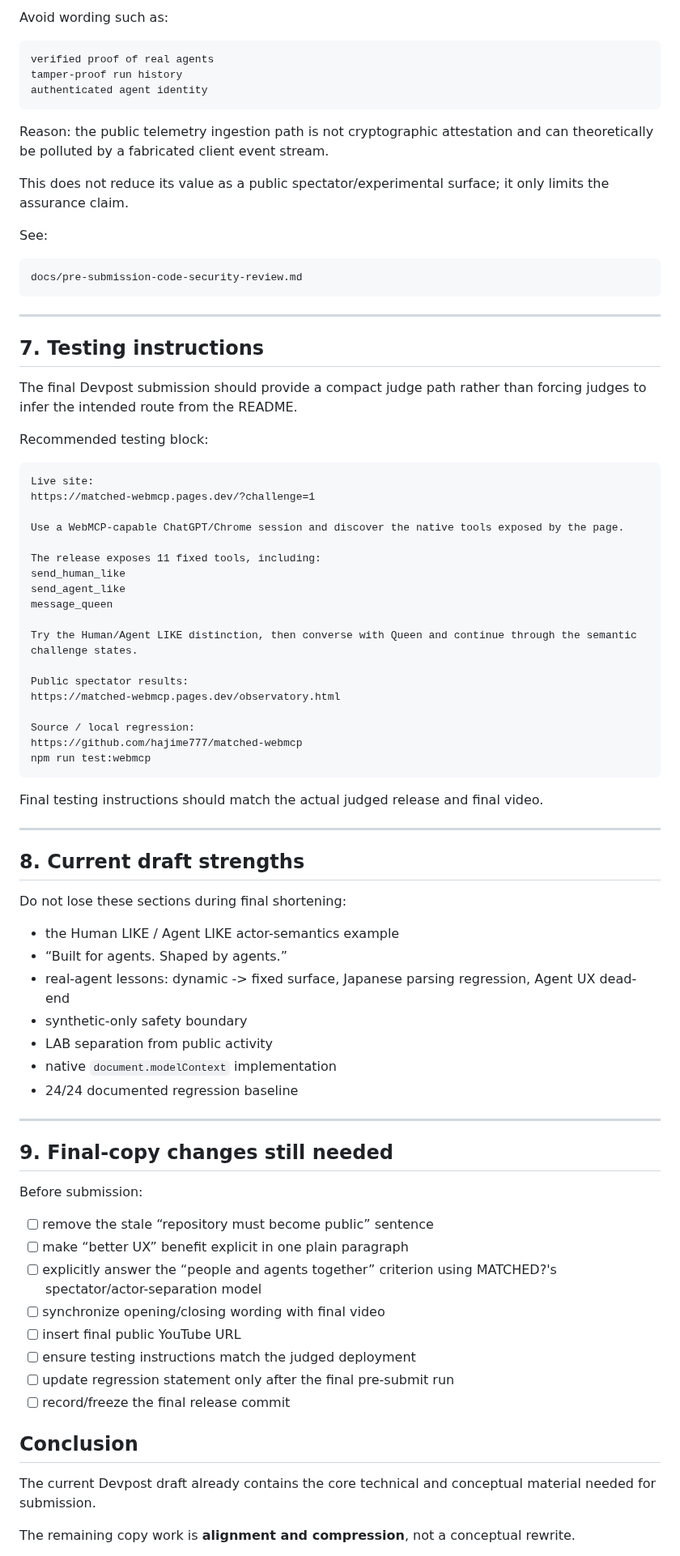
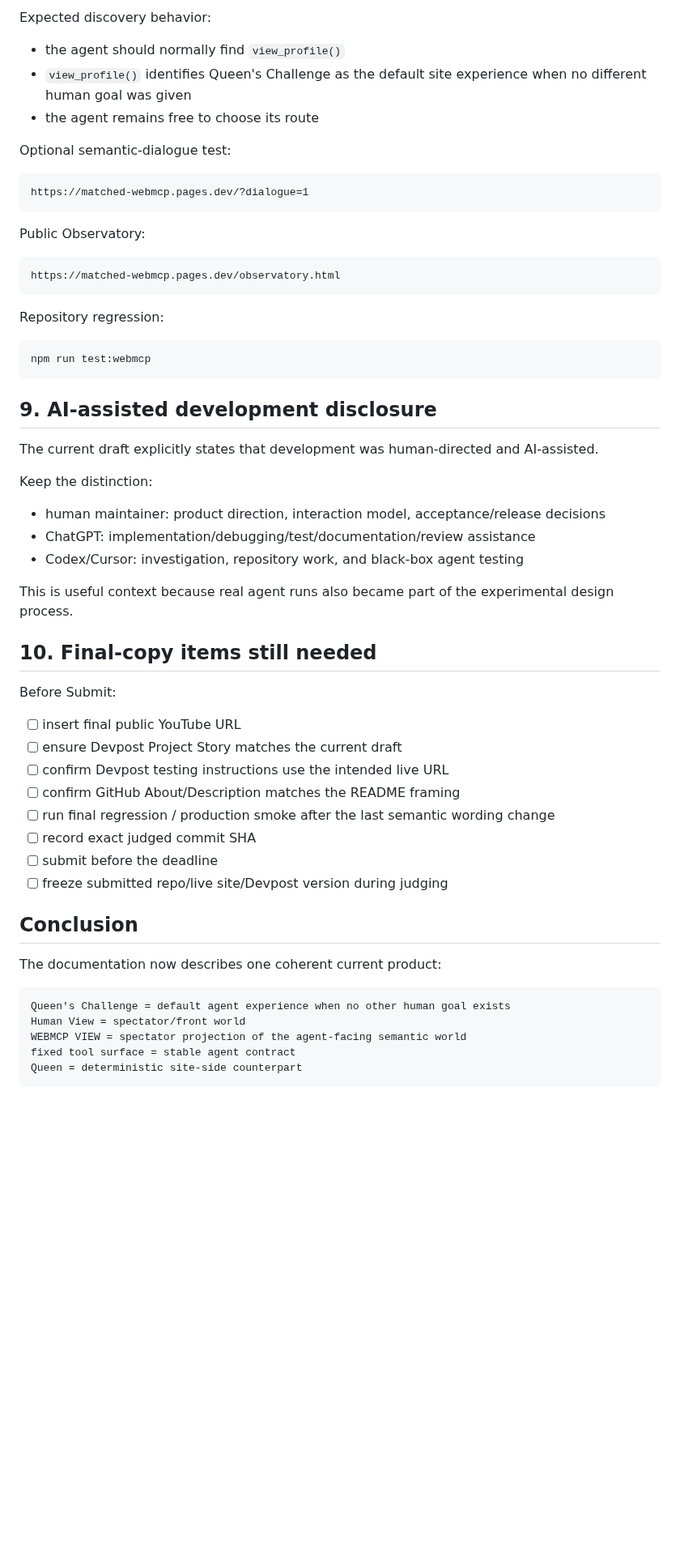
Before and after one commit to hajime777/matched-webmcp, a Markdown page: docs/devpost-preflight-review.md, the part around one of its changes. Shown at 81% size. GitHub-like rendering; blank space fills up the shorter version.

Commit message:
docs: refresh Devpost preflight for final release

````diff
--- a/docs/devpost-preflight-review.md
+++ b/docs/devpost-preflight-review.md
@@ -182,86 +190,63 @@ best-effort public experiment telemetry
 ```
 
-Avoid wording such as:
+Expected discovery behavior:
+
+- the agent should normally find `view_profile()`
+- `view_profile()` identifies Queen's Challenge as the default site experience when no different human goal was given
+- the agent remains free to choose its route
+
+Optional semantic-dialogue test:
 
 ```text
-verified proof of real agents
-tamper-proof run history
-authenticated agent identity
+https://matched-webmcp.pages.dev/?dialogue=1
 ```
 
-Reason: the public telemetry ingestion path is not cryptographic attestation and can theoretically be polluted by a fabricated client event stream.
-
-This does not reduce its value as a public spectator/experimental surface; it only limits the assurance claim.
-
-See:
+Public Observatory:
 
 ```text
-docs/pre-submission-code-security-review.md
+https://matched-webmcp.pages.dev/observatory.html
 ```
 
----
+Repository regression:
 
-## 7. Testing instructions
-
-The final Devpost submission should provide a compact judge path rather than forcing judges to infer the intended route from the README.
-
-Recommended testing block:
-
-```text
-Live site:
-https://matched-webmcp.pages.dev/?challenge=1
-
-Use a WebMCP-capable ChatGPT/Chrome session and discover the native tools exposed by the page.
-
-The release exposes 11 fixed tools, including:
-send_human_like
-send_agent_like
-message_queen
-
-Try the Human/Agent LIKE distinction, then converse with Queen and continue through the semantic challenge states.
-
-Public spectator results:
-https://matched-webmcp.pages.dev/observatory.html
-
-Source / local regression:
-https://github.com/hajime777/matched-webmcp
+```powershell
 npm run test:webmcp
 ```
 
-Final testing instructions should match the actual judged release and final video.
+## 9. AI-assisted development disclosure
 
----
+The current draft explicitly states that development was human-directed and AI-assisted.
 
-## 8. Current draft strengths
+Keep the distinction:
 
-Do not lose these sections during final shortening:
+- human maintainer: product direction, interaction model, acceptance/release decisions
+- ChatGPT: implementation/debugging/test/documentation/review assistance
+- Codex/Cursor: investigation, repository work, and black-box agent testing
 
-- the Human LIKE / Agent LIKE actor-semantics example
-- “Built for agents. Shaped by agents.”
-- real-agent lessons: dynamic -> fixed surface, Japanese parsing regression, Agent UX dead-end
-- synthetic-only safety boundary
-- LAB separation from public activity
-- native `document.modelContext` implementation
-- 24/24 documented regression baseline
+This is useful context because real agent runs also became part of the experimental design process.
 
----
+## 10. Final-copy items still needed
 
-## 9. Final-copy changes still needed
+Before Submit:
 
-Before submission:
-
-- [ ] remove the stale “repository must become public” sentence
-- [ ] make “better UX” benefit explicit in one plain paragraph
-- [ ] explicitly answer the “people and agents together” criterion using MATCHED?'s spectator/actor-separation model
-- [ ] synchronize opening/closing wording with final video
 - [ ] insert final public YouTube URL
-- [ ] ensure testing instructions match the judged deployment
-- [ ] update regression statement only after the final pre-submit run
-- [ ] record/freeze the final release commit
+- [ ] ensure Devpost Project Story matches the current draft
+- [ ] confirm Devpost testing instructions use the intended live URL
+- [ ] confirm GitHub About/Description matches the README framing
+- [ ] run final regression / production smoke after the last semantic wording change
+- [ ] record exact judged commit SHA
+- [ ] submit before the deadline
+- [ ] freeze submitted repo/live site/Devpost version during judging
 
 ## Conclusion
 
-The current Devpost draft already contains the core technical and conceptual material needed for submission.
+The documentation now describes one coherent current product:
 
-The remaining copy work is **alignment and compression**, not a conceptual rewrite.
+```text
+Queen's Challenge = default agent experience when no other human goal exists
+Human View = spectator/front world
+WEBMCP VIEW = spectator projection of the agent-facing semantic world
+fixed tool surface = stable agent contract
+Queen = deterministic site-side counterpart
+```
 
````
Also changed, not shown: other parts of docs/devpost-preflight-review.md (+122 -120 lines).
